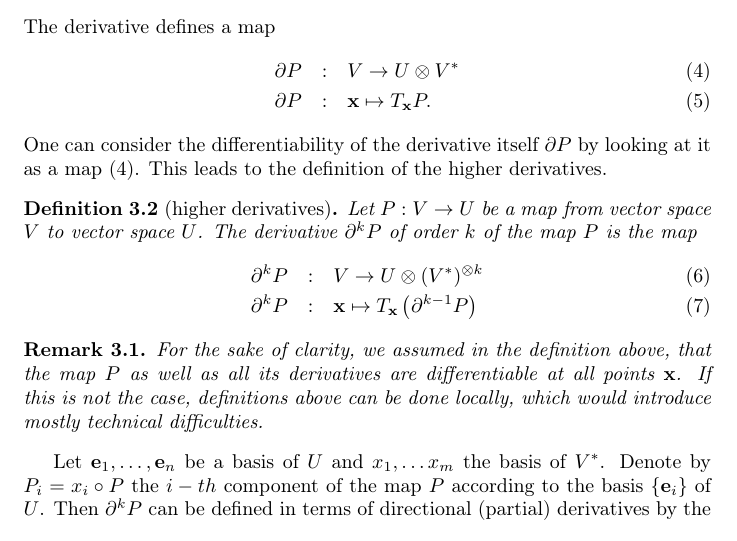
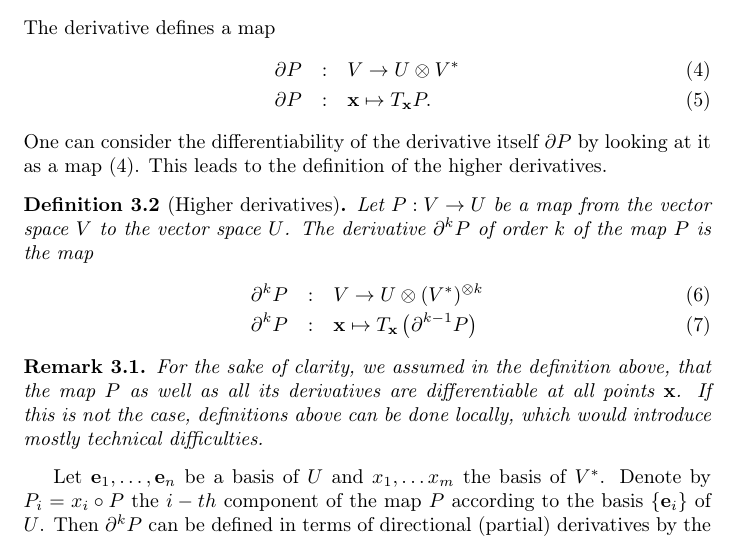
Before and after one commit to ZigaSajovic/Operational-Calculus-for-Differentiable-Programming, a LaTeX paper (latex/main.tex, which reads latex/Differentiable_Maps_and_Programs.tex): part of page 4 of 19, cut so that both start at the same text. Compiled offline with pdfLaTeX.

```diff
--- a/latex/Differentiable_Maps_and_Programs.tex
+++ b/latex/Differentiable_Maps_and_Programs.tex
@@ -39,9 +39,9 @@
 One can consider the differentiability of the derivative itself $\D P$ by
 looking at it as a map \eqref{eq:odvod_preslikava}. This leads to the definition
 of the higher derivatives.
-\begin{definition}[higher derivatives]
+\begin{definition}[Higher derivatives]
   \label{def:higher_derivatives}
-  Let $P:V\to U$ be a map from vector space $V$ to vector space $U$.
+  Let $P:V\to U$ be a map from the vector space $V$ to the vector space $U$.
 The derivative $\D^k P$ of order $k$ of the map $P$ is the map
 \begin{eqnarray}\label{eq:partial}
     \label{eq:visji_odvod}
```
